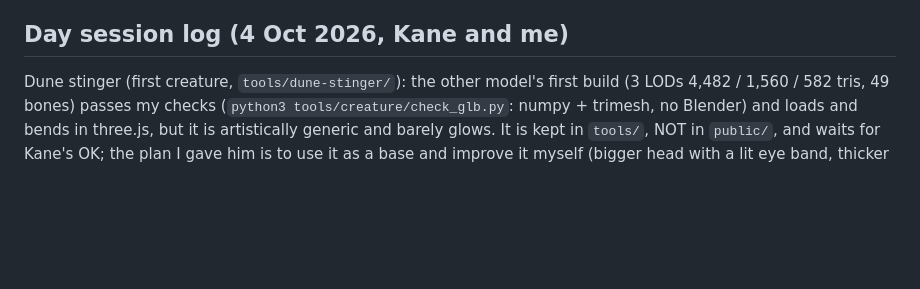
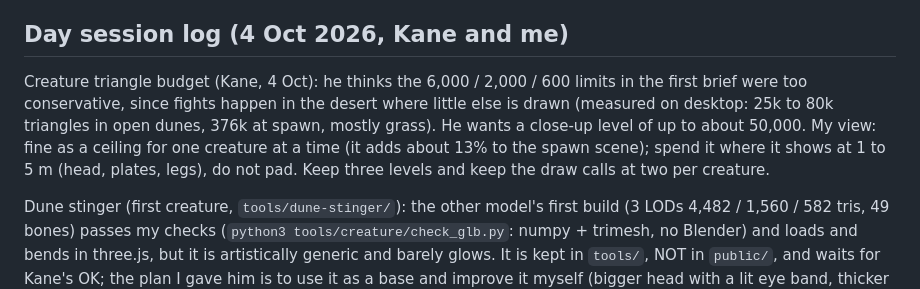
Before and after one commit to permabulk69420-pixel/Oasis, a Markdown page: CLAUDE.md, the part around the change. GitHub-like rendering; blank space fills up the shorter version.

Commit message:
CLAUDE.md: creature triangle budget up to about 50k for the close-up level (#65)
Claude-Session: https://claude.ai/code/session_01JqBbg7CoreLnwoawawymhV

Co-authored-by: Claude <noreply@anthropic.com>

```diff
--- a/CLAUDE.md
+++ b/CLAUDE.md
@@ -173,6 +173,11 @@ for the least change is the grass (cull patches behind the view when it rebuilds
 level of detail for the veil tree (Kane has said to leave that tree alone, so ask first).
 ## Day session log (4 Oct 2026, Kane and me)
 
+Creature triangle budget (Kane, 4 Oct): he thinks the 6,000 / 2,000 / 600 limits in the first brief were too conservative, since fights happen in the
+desert where little else is drawn (measured on desktop: 25k to 80k triangles in open dunes, 376k at spawn, mostly grass). He wants a close-up level of
+up to about 50,000. My view: fine as a ceiling for one creature at a time (it adds about 13% to the spawn scene); spend it where it shows at 1 to 5 m
+(head, plates, legs), do not pad. Keep three levels and keep the draw calls at two per creature.
+
 Dune stinger (first creature, `tools/dune-stinger/`): the other model's first build (3 LODs 4,482 / 1,560 / 582 tris, 49 bones) passes my checks
 (`python3 tools/creature/check_glb.py`: numpy + trimesh, no Blender) and loads and bends in three.js, but it is artistically generic and barely
 glows. It is kept in `tools/`, NOT in `public/`, and waits for Kane's OK; the plan I gave him is to use it as a base and improve it myself
```
